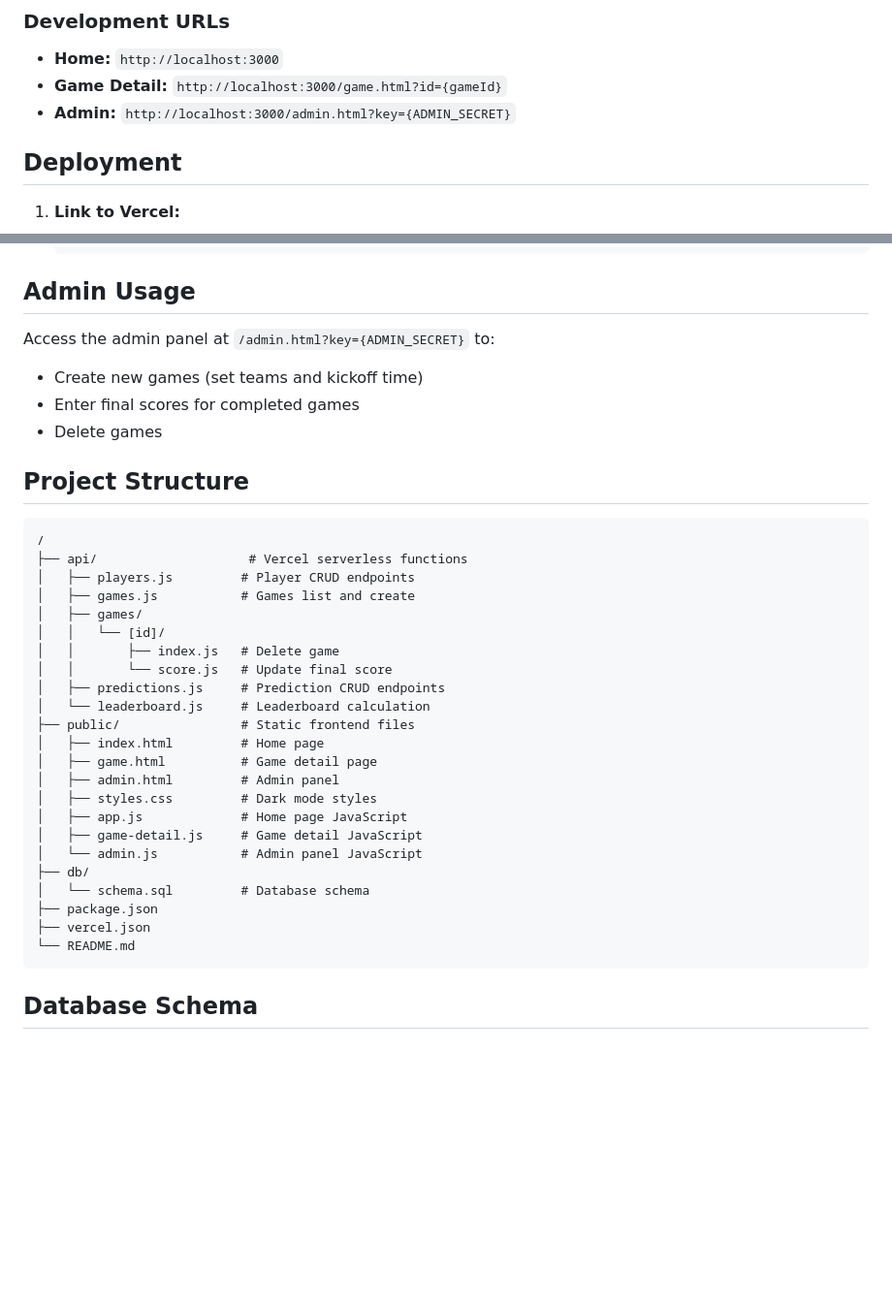
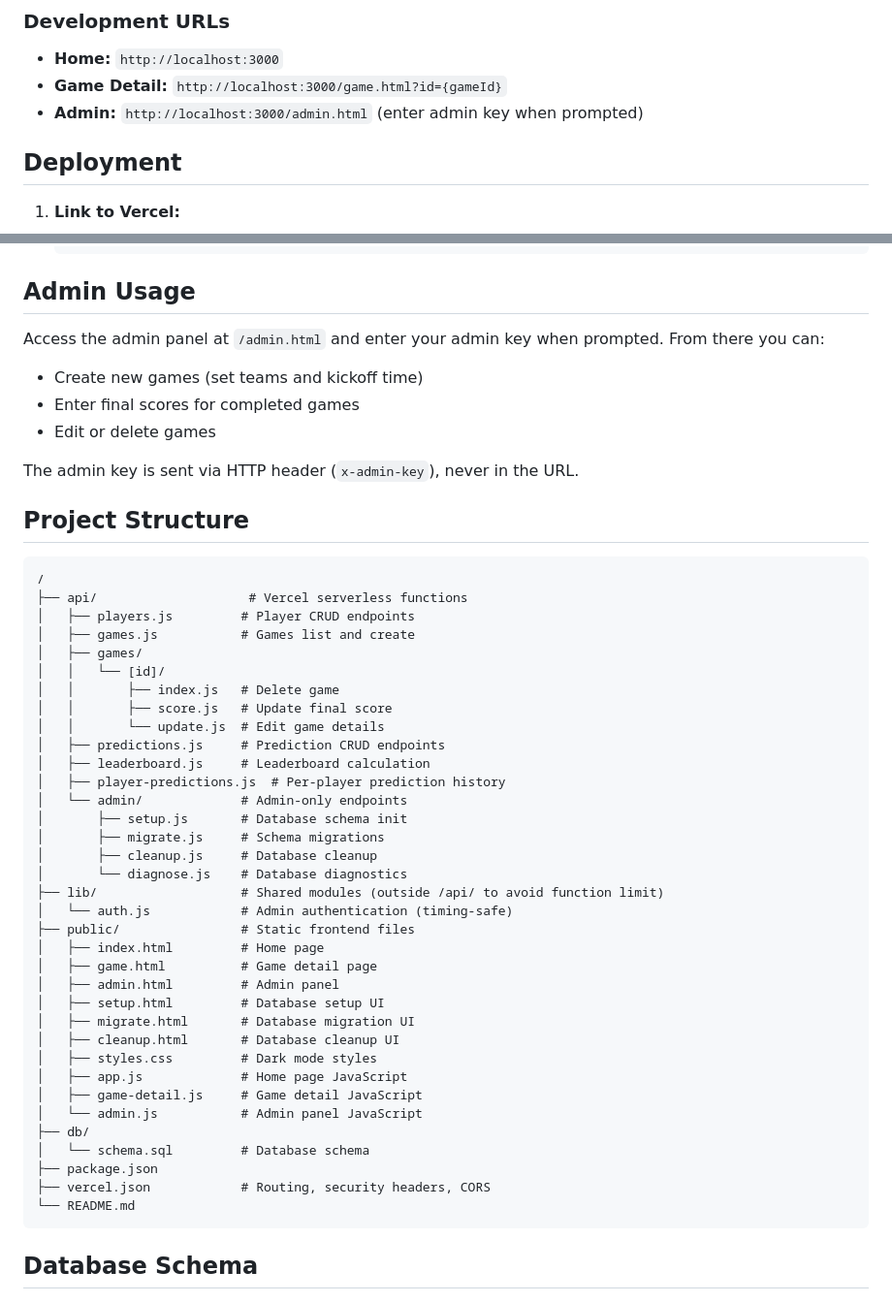
Before and after one commit to kumarshyam42/football-prediction-game, a Markdown page: README.md, 2 parts joined by grey strips. Shown at 97% size. GitHub-like rendering; blank space fills up the shorter version.

Commit message:
Update docs with security hardening summary and correct admin URLs
Co-Authored-By: Claude Opus 4.6 <noreply@anthropic.com>

````diff
--- a/README.md
+++ b/README.md
@@ -73,7 +73,7 @@ Leaderboard ranks by points per prediction, then total points.
 
 - **Home:** `http://localhost:3000`
 - **Game Detail:** `http://localhost:3000/game.html?id={gameId}`
-- **Admin:** `http://localhost:3000/admin.html?key={ADMIN_SECRET}`
+- **Admin:** `http://localhost:3000/admin.html` (enter admin key when prompted)
 
 ## Deployment
 
@@ -95,11 +95,13 @@ Leaderboard ranks by points per prediction, then total points.
 
 ## Admin Usage
 
-Access the admin panel at `/admin.html?key={ADMIN_SECRET}` to:
+Access the admin panel at `/admin.html` and enter your admin key when prompted. From there you can:
 
 - Create new games (set teams and kickoff time)
 - Enter final scores for completed games
-- Delete games
+- Edit or delete games
+
+The admin key is sent via HTTP header (`x-admin-key`), never in the URL.
 
 ## Project Structure
 
@@ -111,13 +113,25 @@ Access the admin panel at `/admin.html?key={ADMIN_SECRET}` to:
 │   ├── games/
 │   │   └── [id]/
 │   │       ├── index.js   # Delete game
-│   │       └── score.js   # Update final score
+│   │       ├── score.js   # Update final score
+│   │       └── update.js  # Edit game details
 │   ├── predictions.js     # Prediction CRUD endpoints
-│   └── leaderboard.js     # Leaderboard calculation
+│   ├── leaderboard.js     # Leaderboard calculation
+│   ├── player-predictions.js  # Per-player prediction history
+│   └── admin/             # Admin-only endpoints
+│       ├── setup.js       # Database schema init
+│       ├── migrate.js     # Schema migrations
+│       ├── cleanup.js     # Database cleanup
+│       └── diagnose.js    # Database diagnostics
+├── lib/                   # Shared modules (outside /api/ to avoid function limit)
+│   └── auth.js            # Admin authentication (timing-safe)
 ├── public/                # Static frontend files
 │   ├── index.html         # Home page
 │   ├── game.html          # Game detail page
 │   ├── admin.html         # Admin panel
+│   ├── setup.html         # Database setup UI
+│   ├── migrate.html       # Database migration UI
+│   ├── cleanup.html       # Database cleanup UI
 │   ├── styles.css         # Dark mode styles
 │   ├── app.js             # Home page JavaScript
 │   ├── game-detail.js     # Game detail JavaScript
@@ -125,7 +139,7 @@ Access the admin panel at `/admin.html?key={ADMIN_SECRET}` to:
 ├── db/
 │   └── schema.sql         # Database schema
 ├── package.json
-├── vercel.json
+├── vercel.json            # Routing, security headers, CORS
 └── README.md
 ```
 
````
Also changed, not shown: CLAUDE.md (+28 -0 lines).
